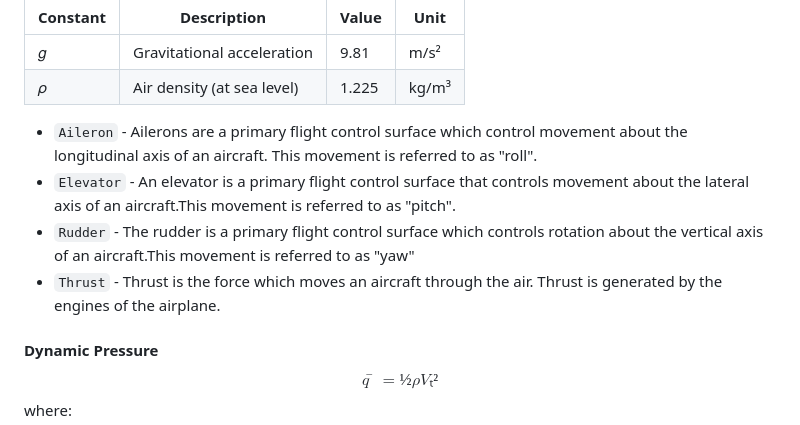
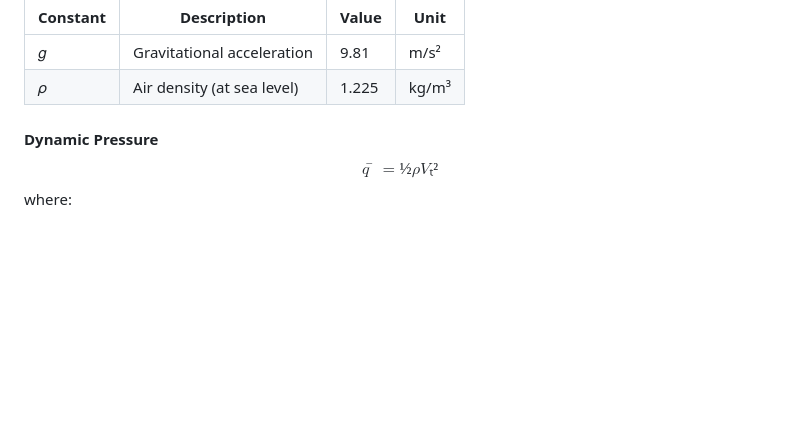
Before and after one commit to boannas/F16_project, a Markdown page: README.md, the part around the change. Drawn GitHub-style; blank space fills up the shorter version.

```diff
--- a/README.md
+++ b/README.md
@@ -115,10 +115,6 @@ cd F16_project
 | 𝑔           | Gravitational acceleration     | 9.81      | m/s²          |
 | 𝜌           | Air density (at sea level)     | 1.225     | kg/m³         |
 
-- `Aileron` - Ailerons are a primary flight control surface which control movement about the longitudinal axis of an aircraft. This movement is referred to as "roll".
-- `Elevator` - An elevator is a primary flight control surface that controls movement about the lateral axis of an aircraft.This movement is referred to as "pitch".
-- `Rudder` -  The rudder is a primary flight control surface which controls rotation about the vertical axis of an aircraft.This movement is referred to as "yaw"
-- `Thrust` - Thrust is the force which moves an aircraft through the air. Thrust is generated by the engines of the airplane.
 
 #### Dynamic Pressure
 $$
```
